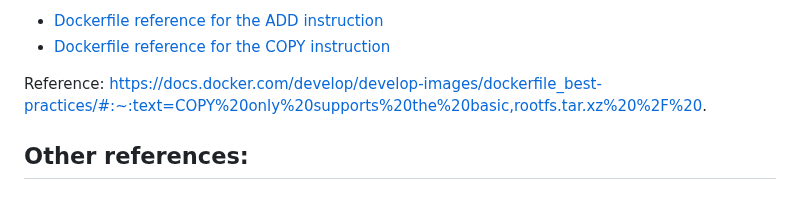
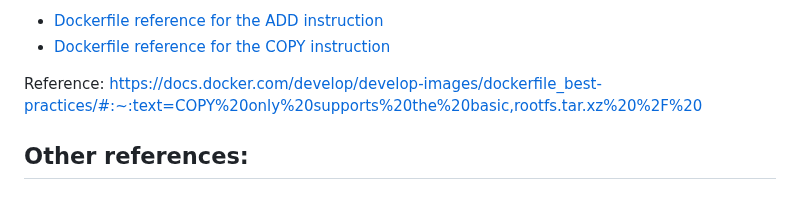
Before and after one commit to chrislevn/dockerfile-practices, a Markdown page: README.md, the part around the change. Rendered like a GitHub page.

```diff
--- a/README.md
+++ b/README.md
@@ -630,7 +630,7 @@ For more information about ADD or COPY, see the following:
 - [Dockerfile reference for the ADD instruction](https://docs.docker.com/engine/reference/builder/#add)
 - [Dockerfile reference for the COPY instruction](https://docs.docker.com/engine/reference/builder/#copy)
 
-Reference: https://docs.docker.com/develop/develop-images/dockerfile_best-practices/#:~:text=COPY%20only%20supports%20the%20basic,rootfs.tar.xz%20%2F%20.
+Reference: [https://docs.docker.com/develop/develop-images/dockerfile_best-practices/#:~:text=COPY%20only%20supports%20the%20basic,rootfs.tar.xz%20%2F%20](https://docs.docker.com/develop/develop-images/dockerfile_best-practices/#:~:text=COPY%20only%20supports%20the%20basic,rootfs.tar.xz%20%2F%20.)
 
 
 ## Other references:
```
